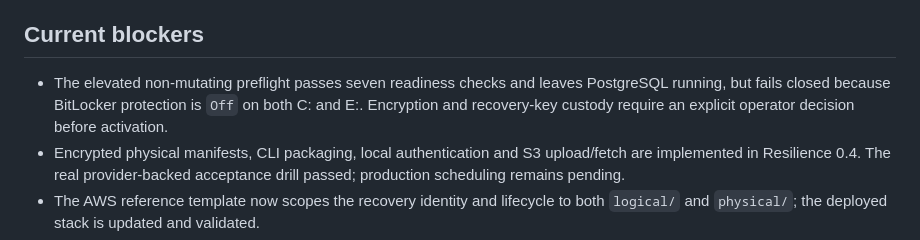
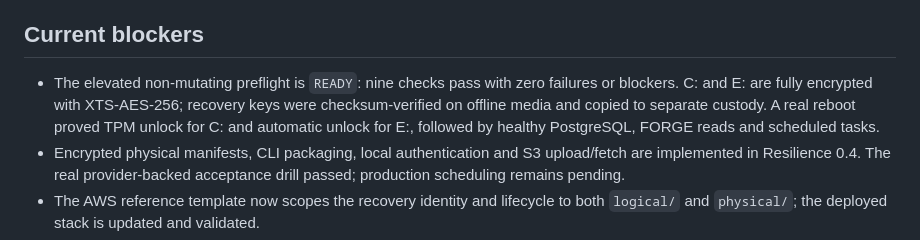
Before and after one commit to ProjForge/Forge, a Markdown page: docs/PITR-PRODUCTION-PLAN.md, the part around the change. Drawn GitHub-style.

Commit message:
Record BitLocker readiness (#5)

```diff
--- a/docs/PITR-PRODUCTION-PLAN.md
+++ b/docs/PITR-PRODUCTION-PLAN.md
@@ -75,10 +75,11 @@ rollback; validate logical D:/E:/AWS recovery remains healthy.
 
 ## Current blockers
 
-- The elevated non-mutating preflight passes seven readiness checks and leaves
-  PostgreSQL running, but fails closed because BitLocker protection is `Off` on
-  both C: and E:. Encryption and recovery-key custody require an explicit
-  operator decision before activation.
+- The elevated non-mutating preflight is `READY`: nine checks pass with zero
+  failures or blockers. C: and E: are fully encrypted with XTS-AES-256;
+  recovery keys were checksum-verified on offline media and copied to separate
+  custody. A real reboot proved TPM unlock for C: and automatic unlock for E:,
+  followed by healthy PostgreSQL, FORGE reads and scheduled tasks.
 - Encrypted physical manifests, CLI packaging, local authentication and S3
   upload/fetch are implemented in Resilience 0.4. The real provider-backed
   acceptance drill passed; production scheduling remains pending.
```
Also changed, not shown: docs/decisions/ADR-008-production-pitr-on-windows.md (+2 -2 lines).
